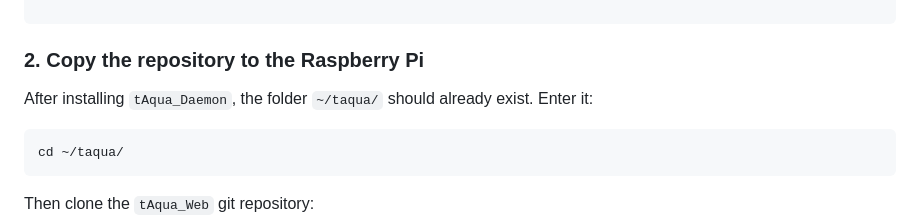
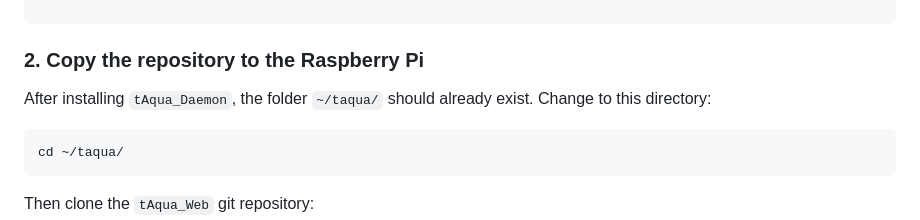
Before and after one commit to timjockers/tAqua_Web, a Markdown page: README.md, the part around the change. GitHub-like rendering.

Commit message:
Improved installation instructions

````diff
--- a/README.md
+++ b/README.md
@@ -246,7 +246,7 @@ For detailed instructions on installing and building `tAqua_Daemon`, see the [tA
 ```
 
 ### 2. Copy the repository to the Raspberry Pi
-After installing `tAqua_Daemon`, the folder `~/taqua/` should already exist. Enter it:
+After installing `tAqua_Daemon`, the folder `~/taqua/` should already exist. Change to this directory:
 
 ```text
 cd ~/taqua/
````
